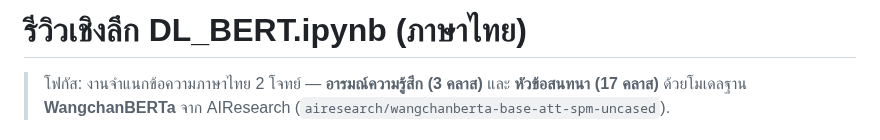
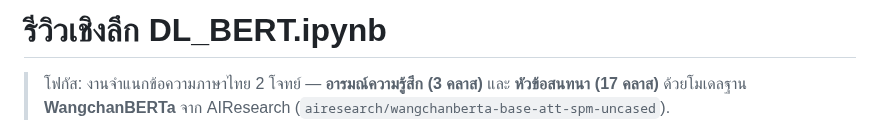
Before and after one commit to Earth830/Earth830.github.io, a Markdown page: Deep Learning-based NLP for Bi-Dimensional Comment Analysis using WangchanBERTa/DL_BERT_Deep_Review_TH.md, the part around the change. Rendered like a GitHub page.

```diff
--- a/Deep Learning-based NLP for Bi-Dimensional Comment Analysis using WangchanBERTa/DL_BERT_Deep_Review_TH.md
+++ b/Deep Learning-based NLP for Bi-Dimensional Comment Analysis using WangchanBERTa/DL_BERT_Deep_Review_TH.md
@@ -1,4 +1,4 @@
-# รีวิวเชิงลึก DL_BERT.ipynb (ภาษาไทย)
+# รีวิวเชิงลึก DL_BERT.ipynb
 
 > โฟกัส: งานจำแนกข้อความภาษาไทย 2 โจทย์ — **อารมณ์ความรู้สึก (3 คลาส)** และ **หัวข้อสนทนา (17 คลาส)** ด้วยโมเดลฐาน **WangchanBERTa** จาก AIResearch (`airesearch/wangchanberta-base-att-spm-uncased`).
 
```
